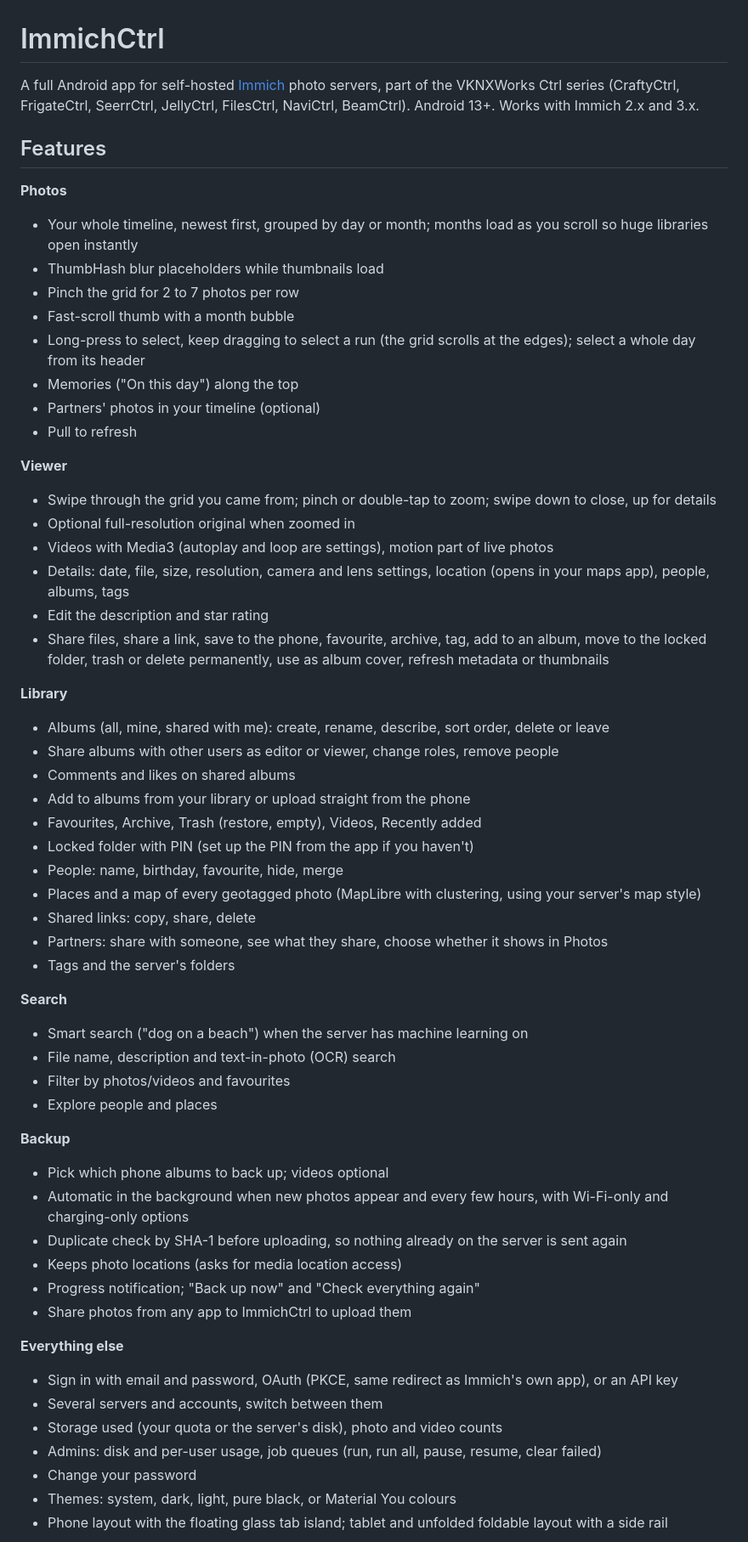
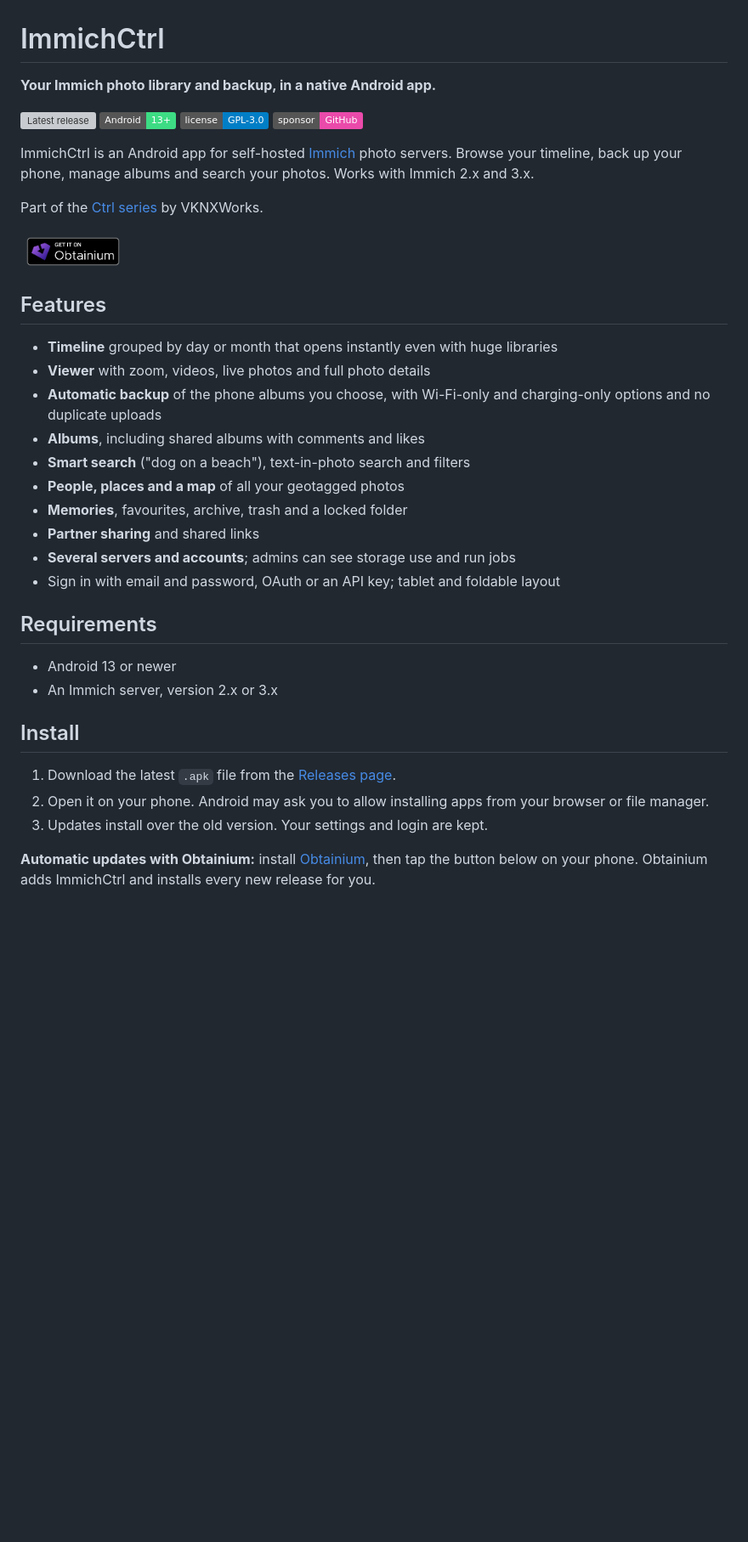
Before and after one commit to VoidedKN0X/ImmichCtrl, a Markdown page: README.md, the part around one of its changes. Shown at 85% size. GitHub-like rendering; pictures changed too: .github/assets/badge_obtainium.png (added); badges without logos; blank space fills up the shorter version; grey boxes are pictures that could not be loaded.

Commit message:
Unify README, add GPL-3.0 license, Sponsor and Obtainium buttons
Co-Authored-By: Claude Opus 5.5 <noreply@anthropic.com>
Claude-Session: https://claude.ai/code/session_01CNcGD8opRMvHBxd2PhGwrY

```diff
--- a/README.md
+++ b/README.md
@@ -1,60 +1,38 @@
 # ImmichCtrl
 
-A full Android app for self-hosted [Immich](https://immich.app/) photo servers, part of the VKNXWorks Ctrl series (CraftyCtrl, FrigateCtrl, SeerrCtrl, JellyCtrl, FilesCtrl, NaviCtrl, BeamCtrl). Android 13+. Works with Immich 2.x and 3.x.
+**Your Immich photo library and backup, in a native Android app.**
+
+[![Latest release](https://img.shields.io/github/v/release/VoidedKN0X/ImmichCtrl?label=download)](https://github.com/VoidedKN0X/ImmichCtrl/releases/latest) ![Android 13+](https://img.shields.io/badge/Android-13%2B-3DDC84?logo=android&logoColor=white) [![License: GPL-3.0](https://img.shields.io/badge/license-GPL--3.0-blue)](LICENSE) [![Sponsor](https://img.shields.io/badge/sponsor-GitHub-ea4aaa?logo=githubsponsors&logoColor=white)](https://github.com/sponsors/VoidedKN0X)
+
+ImmichCtrl is an Android app for self-hosted [Immich](https://immich.app/) photo servers. Browse your timeline, back up your phone, manage albums and search your photos. Works with Immich 2.x and 3.x.
+
+Part of the [Ctrl series](#the-ctrl-series) by VKNXWorks.
+
+<a href="https://apps.obtainium.imranr.dev/redirect?r=obtainium://add/https://github.com/VoidedKN0X/ImmichCtrl"><img src=".github/assets/badge_obtainium.png" alt="Get it on Obtainium" height="48"></a>
 
 ## Features
 
-**Photos**
-- Your whole timeline, newest first, grouped by day or month; months load as you scroll so huge libraries open instantly
-- ThumbHash blur placeholders while thumbnails load
-- Pinch the grid for 2 to 7 photos per row
-- Fast-scroll thumb with a month bubble
-- Long-press to select, keep dragging to select a run (the grid scrolls at the edges); select a whole day from its header
-- Memories ("On this day") along the top
-- Partners' photos in your timeline (optional)
-- Pull to refresh
+- **Timeline** grouped by day or month that opens instantly even with huge libraries
+- **Viewer** with zoom, videos, live photos and full photo details
+- **Automatic backup** of the phone albums you choose, with Wi-Fi-only and charging-only options and no duplicate uploads
+- **Albums**, including shared albums with comments and likes
+- **Smart search** ("dog on a beach"), text-in-photo search and filters
+- **People, places and a map** of all your geotagged photos
+- **Memories**, favourites, archive, trash and a locked folder
+- **Partner sharing** and shared links
+- **Several servers and accounts**; admins can see storage use and run jobs
+- Sign in with email and password, OAuth or an API key; tablet and foldable layout
 
-**Viewer**
-- Swipe through the grid you came from; pinch or double-tap to zoom; swipe down to close, up for details
-- Optional full-resolution original when zoomed in
-- Videos with Media3 (autoplay and loop are settings), motion part of live photos
-- Details: date, file, size, resolution, camera and lens settings, location (opens in your maps app), people, albums, tags
-- Edit the description and star rating
-- Share files, share a link, save to the phone, favourite, archive, tag, add to an album, move to the locked folder, trash or delete permanently, use as album cover, refresh metadata or thumbnails
+## Requirements
 
-**Library**
-- Albums (all, mine, shared with me): create, rename, describe, sort order, delete or leave
-- Share albums with other users as editor or viewer, change roles, remove people
-- Comments and likes on shared albums
-- Add to albums from your library or upload straight from the phone
-- Favourites, Archive, Trash (restore, empty), Videos, Recently added
-- Locked folder with PIN (set up the PIN from the app if you haven't)
-- People: name, birthday, favourite, hide, merge
-- Places and a map of every geotagged photo (MapLibre with clustering, using your server's map style)
-- Shared links: copy, share, delete
-- Partners: share with someone, see what they share, choose whether it shows in Photos
-- Tags and the server's folders
+- Android 13 or newer
+- An Immich server, version 2.x or 3.x
 
-**Search**
-- Smart search ("dog on a beach") when the server has machine learning on
-- File name, description and text-in-photo (OCR) search
-- Filter by photos/videos and favourites
-- Explore people and places
+## Install
 
-**Backup**
-- Pick which phone albums to back up; videos optional
-- Automatic in the background when new photos appear and every few hours, with Wi-Fi-only and charging-only options
-- Duplicate check by SHA-1 before uploading, so nothing already on the server is sent again
-- Keeps photo locations (asks for media location access)
-- Progress notification; "Back up now" and "Check everything again"
-- Share photos from any app to ImmichCtrl to upload them
+1. Download the latest `.apk` file from the [Releases page](https://github.com/VoidedKN0X/ImmichCtrl/releases/latest).
+2. Open it on your phone. Android may ask you to allow installing apps from your browser or file manager.
+3. Updates install over the old version. Your settings and login are kept.
 
-**Everything else**
-- Sign in with email and password, OAuth (PKCE, same redirect as Immich's own app), or an API key
-- Several servers and accounts, switch between them
-- Storage used (your quota or the server's disk), photo and video counts
-- Admins: disk and per-user usage, job queues (run, run all, pause, resume, clear failed)
-- Change your password
-- Themes: system, dark, light, pure black, or Material You colours
-- Phone layout with the floating glass tab island; tablet and unfolded foldable layout with a side rail
+**Automatic updates with Obtainium:** install [Obtainium](https://github.com/ImranR98/Obtainium), then tap the button below on your phone. Obtainium adds ImmichCtrl and installs every new release for you.
 
```
Also changed, not shown: other parts of README.md (+51 -18 lines), 2 other files.
